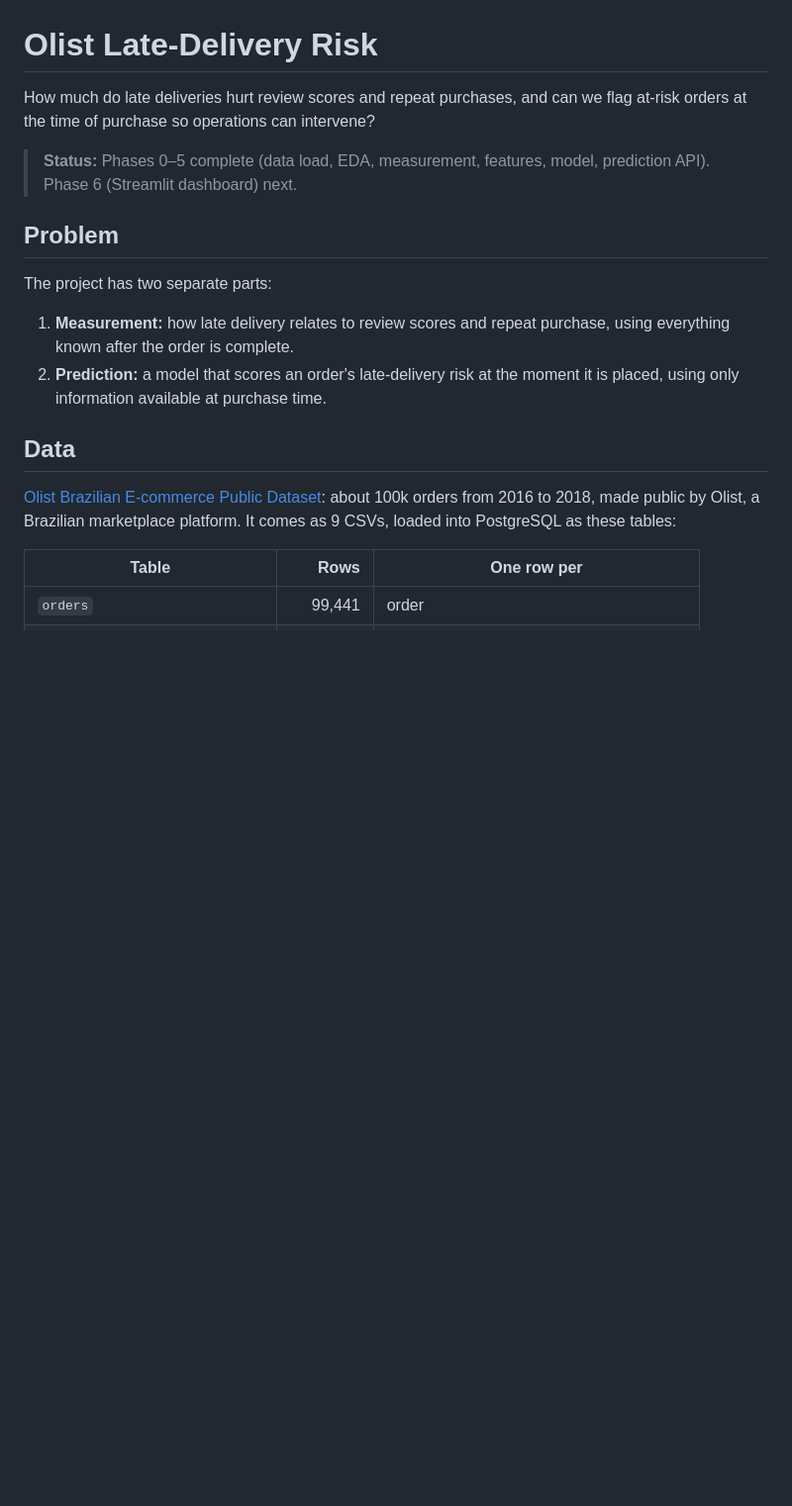
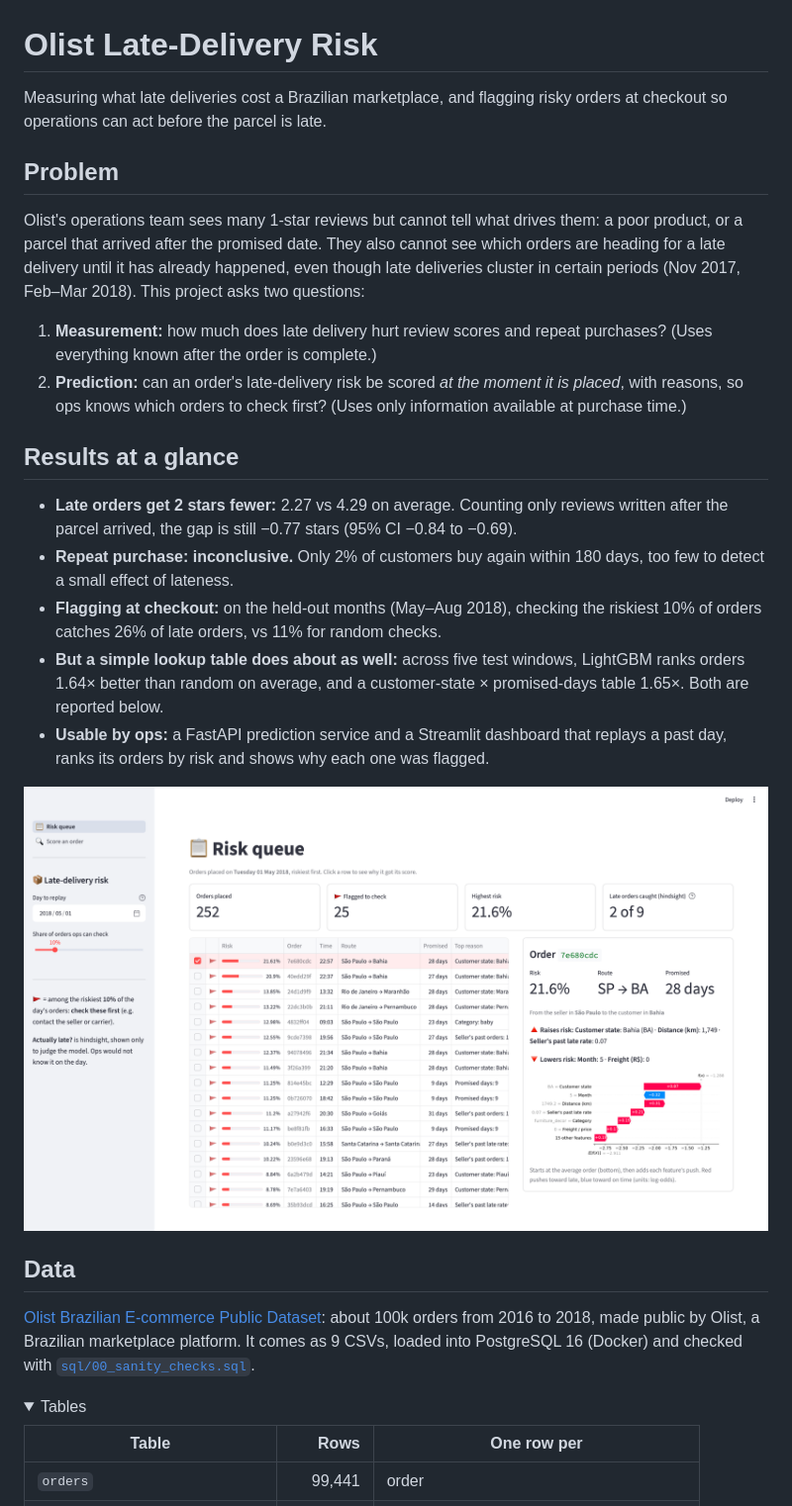
Before and after one commit to SaiMonica10/Olist-Brazilian-E-commerce-project, a Markdown page: README.md, the part around one of its changes. Shown at 99% size. Drawn GitHub-style; pictures changed too: reports/figures/dashboard.png (added); folded sections open; blank space fills up the shorter version.

```diff
--- a/README.md
+++ b/README.md
@@ -1,28 +1,50 @@
 # Olist Late-Delivery Risk
 
-How much do late deliveries hurt review scores and repeat purchases, and can we
-flag at-risk orders at the time of purchase so operations can intervene?
-
-> **Status:** Phases 0–5 complete (data load, EDA, measurement, features,
-> model, prediction API). Phase 6 (Streamlit dashboard) next.
+Measuring what late deliveries cost a Brazilian marketplace, and flagging
+risky orders at checkout so operations can act before the parcel is late.
 
 ## Problem
 
-<!-- TODO: 2-4 sentences in your own words. Who is the stakeholder (ops team)?
-     What decision would this project support? Why does it matter to Olist? -->
+Olist's operations team sees many 1-star reviews but cannot tell what drives
+them: a poor product, or a parcel that arrived after the promised date. They
+also cannot see which orders are heading for a late delivery until it has
+already happened, even though late deliveries cluster in certain periods
+(Nov 2017, Feb–Mar 2018). This project asks two questions:
 
-The project has two separate parts:
+1. **Measurement:** how much does late delivery hurt review scores and repeat
+   purchases? (Uses everything known after the order is complete.)
+2. **Prediction:** can an order's late-delivery risk be scored *at the moment
+   it is placed*, with reasons, so ops knows which orders to check first?
+   (Uses only information available at purchase time.)
 
-1. **Measurement:** how late delivery relates to review scores and repeat
-   purchase, using everything known after the order is complete.
-2. **Prediction:** a model that scores an order's late-delivery risk at the
-   moment it is placed, using only information available at purchase time.
+## Results at a glance
+
+- **Late orders get 2 stars fewer:** 2.27 vs 4.29 on average. Counting only
+  reviews written after the parcel arrived, the gap is still −0.77 stars
+  (95% CI −0.84 to −0.69).
+- **Repeat purchase: inconclusive.** Only 2% of customers buy again within
+  180 days, too few to detect a small effect of lateness.
+- **Flagging at checkout:** on the held-out months (May–Aug 2018), checking
+  the riskiest 10% of orders catches 26% of late orders, vs 11% for random
+  checks.
+- **But a simple lookup table does about as well:** across five test windows,
+  LightGBM ranks orders 1.64× better than random on average, and a
+  customer-state × promised-days table 1.65×. Both are reported below.
+- **Usable by ops:** a FastAPI prediction service and a Streamlit dashboard
+  that replays a past day, ranks its orders by risk and shows why each one
+  was flagged.
+
+![Risk queue dashboard: a day's orders ranked by late-delivery risk, with the reasons for the selected order](reports/figures/dashboard.png)
 
 ## Data
 
 [Olist Brazilian E-commerce Public Dataset](https://www.kaggle.com/datasets/olistbr/brazilian-ecommerce):
 about 100k orders from 2016 to 2018, made public by Olist, a Brazilian
-marketplace platform. It comes as 9 CSVs, loaded into PostgreSQL as these tables:
+marketplace platform. It comes as 9 CSVs, loaded into PostgreSQL 16 (Docker)
+and checked with [`sql/00_sanity_checks.sql`](sql/00_sanity_checks.sql).
+
+<details>
+<summary>Tables</summary>
 
 | Table | Rows | One row per |
 | ----- | ---: | ----------- |
```
Also changed, not shown: other parts of README.md (+130 -62 lines).
